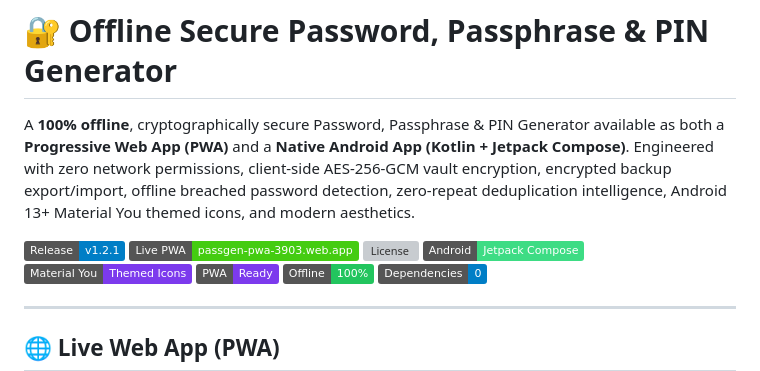
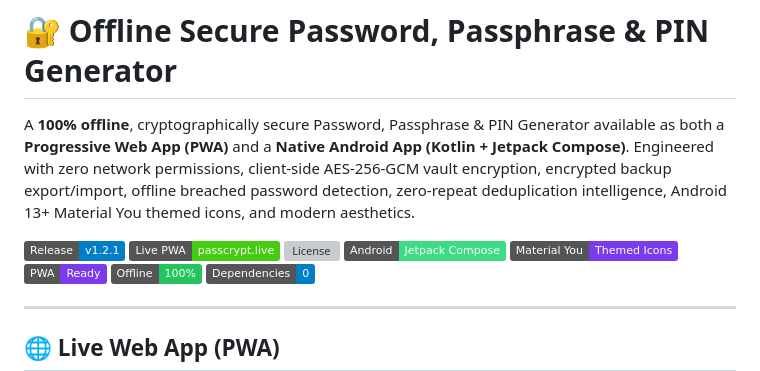
Before and after one commit to cyberlog69/pass-gen, a Markdown page: README.md, the part around the change. GitHub-like rendering; badges without logos; grey boxes are pictures that could not be loaded.

```diff
--- a/README.md
+++ b/README.md
@@ -3,7 +3,7 @@
 A **100% offline**, cryptographically secure Password, Passphrase & PIN Generator available as both a **Progressive Web App (PWA)** and a **Native Android App (Kotlin + Jetpack Compose)**. Engineered with zero network permissions, client-side AES-256-GCM vault encryption, encrypted backup export/import, offline breached password detection, zero-repeat deduplication intelligence, Android 13+ Material You themed icons, and modern aesthetics.
 
 ![Latest Release](https://img.shields.io/badge/Release-v1.2.1-blue?logo=android&logoColor=white)
-[![Live Web App](https://img.shields.io/badge/Live%20PWA-passgen--pwa--3903.web.app-brightgreen?logo=firebase&logoColor=white)](https://passgen-pwa-3903.web.app)
+[![Live Web App](https://img.shields.io/badge/Live%20PWA-passcrypt.live-brightgreen?logo=firebase&logoColor=white)](https://passcrypt.live/)
 ![License](https://img.shields.io/github/license/cyberlog69/pass-gen)
 ![Android](https://img.shields.io/badge/Android-Jetpack%20Compose-3DDC84?logo=android&logoColor=white)
 ![Material You](https://img.shields.io/badge/Material%20You-Themed%20Icons-7c3aed)
```
